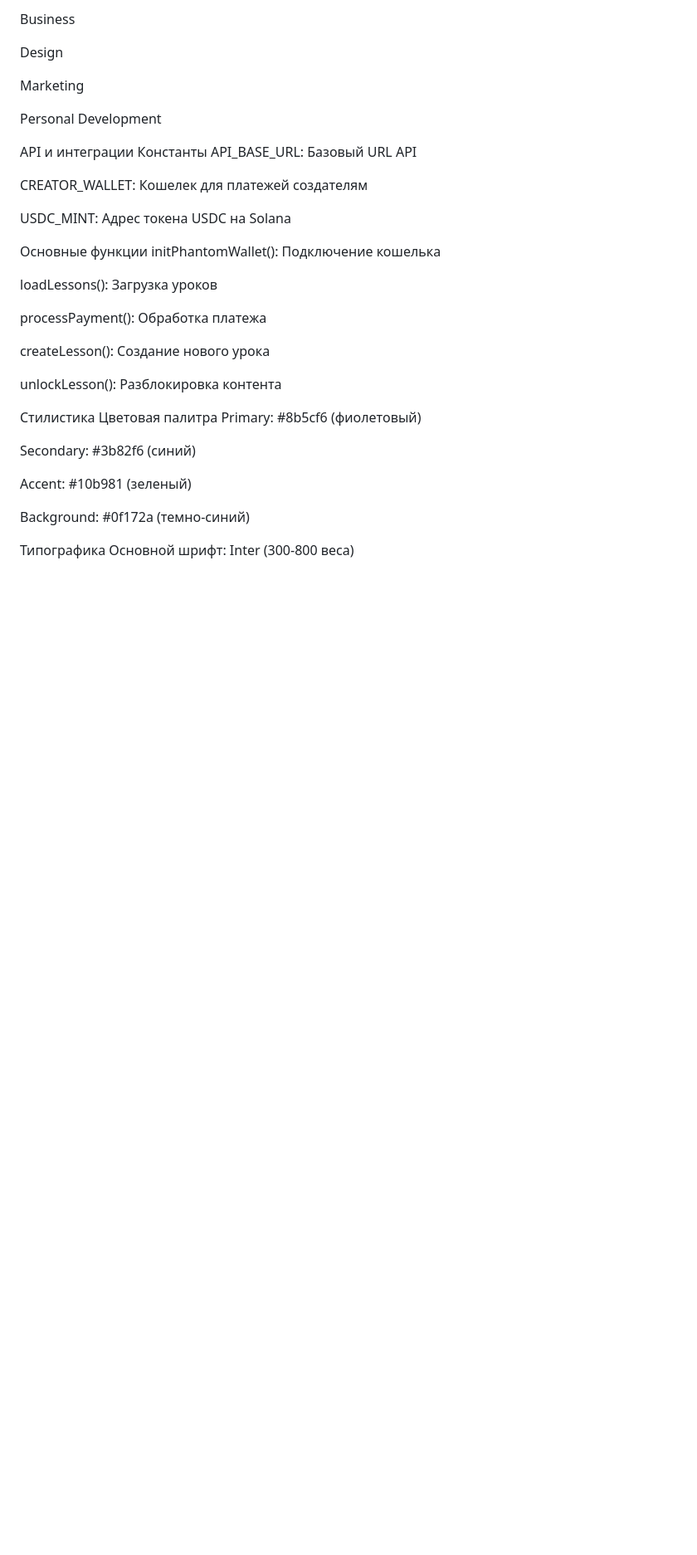
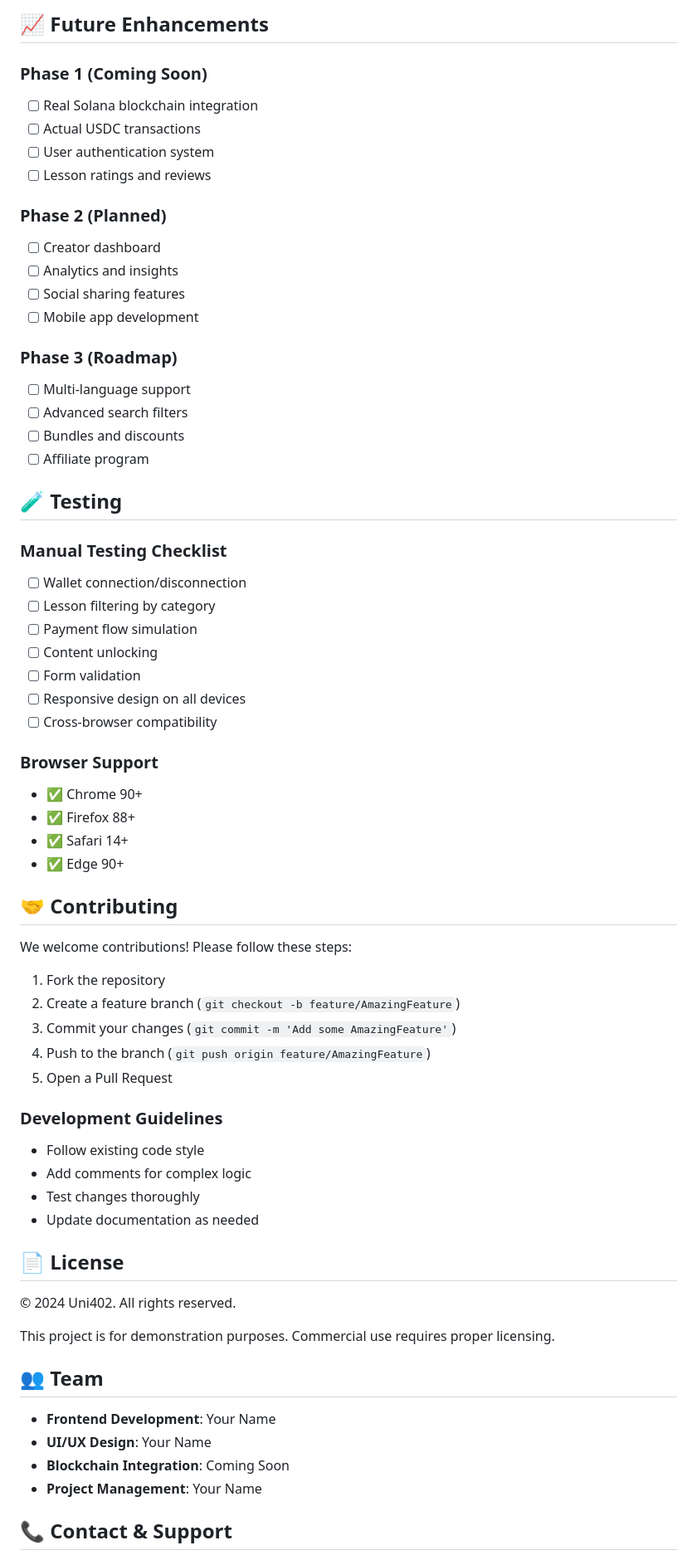
Before and after one commit to Likkyr/webuni, a Markdown page: README.md, the part around the change printed below. Shown: that part at 83% size. Rendered like a GitHub page; blank space fills up the shorter version.

```diff
--- a/README.md
+++ b/README.md
@@ -114,41 +221,69 @@ AI & ML
 
-Business
+## 📈 Future Enhancements
 
-Design
+### Phase 1 (Coming Soon)
+- [ ] Real Solana blockchain integration
+- [ ] Actual USDC transactions
+- [ ] User authentication system
+- [ ] Lesson ratings and reviews
 
-Marketing
+### Phase 2 (Planned)
+- [ ] Creator dashboard
+- [ ] Analytics and insights
+- [ ] Social sharing features
+- [ ] Mobile app development
 
-Personal Development
+### Phase 3 (Roadmap)
+- [ ] Multi-language support
+- [ ] Advanced search filters
+- [ ] Bundles and discounts
+- [ ] Affiliate program
 
-API и интеграции
-Константы
-API_BASE_URL: Базовый URL API
+## 🧪 Testing
 
-CREATOR_WALLET: Кошелек для платежей создателям
+### Manual Testing Checklist
+- [ ] Wallet connection/disconnection
+- [ ] Lesson filtering by category
+- [ ] Payment flow simulation
+- [ ] Content unlocking
+- [ ] Form validation
+- [ ] Responsive design on all devices
+- [ ] Cross-browser compatibility
 
-USDC_MINT: Адрес токена USDC на Solana
+### Browser Support
+- ✅ Chrome 90+
+- ✅ Firefox 88+
+- ✅ Safari 14+
+- ✅ Edge 90+
 
-Основные функции
-initPhantomWallet(): Подключение кошелька
+## 🤝 Contributing
 
-loadLessons(): Загрузка уроков
+We welcome contributions! Please follow these steps:
 
-processPayment(): Обработка платежа
+1. Fork the repository
+2. Create a feature branch (`git checkout -b feature/AmazingFeature`)
+3. Commit your changes (`git commit -m 'Add some AmazingFeature'`)
+4. Push to the branch (`git push origin feature/AmazingFeature`)
+5. Open a Pull Request
 
-createLesson(): Создание нового урока
+### Development Guidelines
+- Follow existing code style
+- Add comments for complex logic
+- Test changes thoroughly
+- Update documentation as needed
 
-unlockLesson(): Разблокировка контента
+## 📄 License
 
-Стилистика
-Цветовая палитра
-Primary: #8b5cf6 (фиолетовый)
+© 2024 Uni402. All rights reserved.
 
-Secondary: #3b82f6 (синий)
+This project is for demonstration purposes. Commercial use requires proper licensing.
 
-Accent: #10b981 (зеленый)
+## 👥 Team
 
-Background: #0f172a (темно-синий)
+- **Frontend Development**: Your Name
+- **UI/UX Design**: Your Name
+- **Blockchain Integration**: Coming Soon
+- **Project Management**: Your Name
 
-Типографика
-Основной шрифт: Inter (300-800 веса)
+## 📞 Contact & Support
 
```
Also changed, not shown: other parts of README.md (+190 -101 lines).
